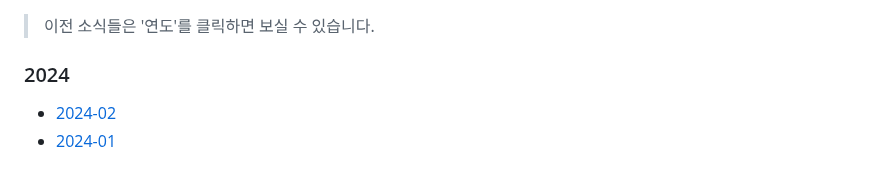
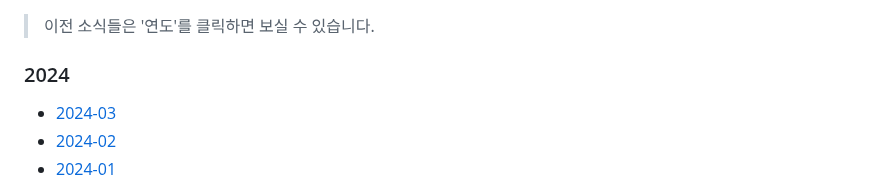
Before and after one commit to naver/fe-news, a Markdown page: README.md, the part around the change. GitHub-like rendering.

```diff
--- a/README.md
+++ b/README.md
@@ -37,6 +37,7 @@ FE News는 네이버 FE 엔지니어들이 엄선한 양질의 `FE 및 주요한
 
 ### 2024
 
+- [2024-03](/issues/2024-03.md)
 - [2024-02](/issues/2024-02.md)
 - [2024-01](/issues/2024-01.md)
 
```
Also changed, not shown: issues/2024-03.md (added, +198 -0 lines).
